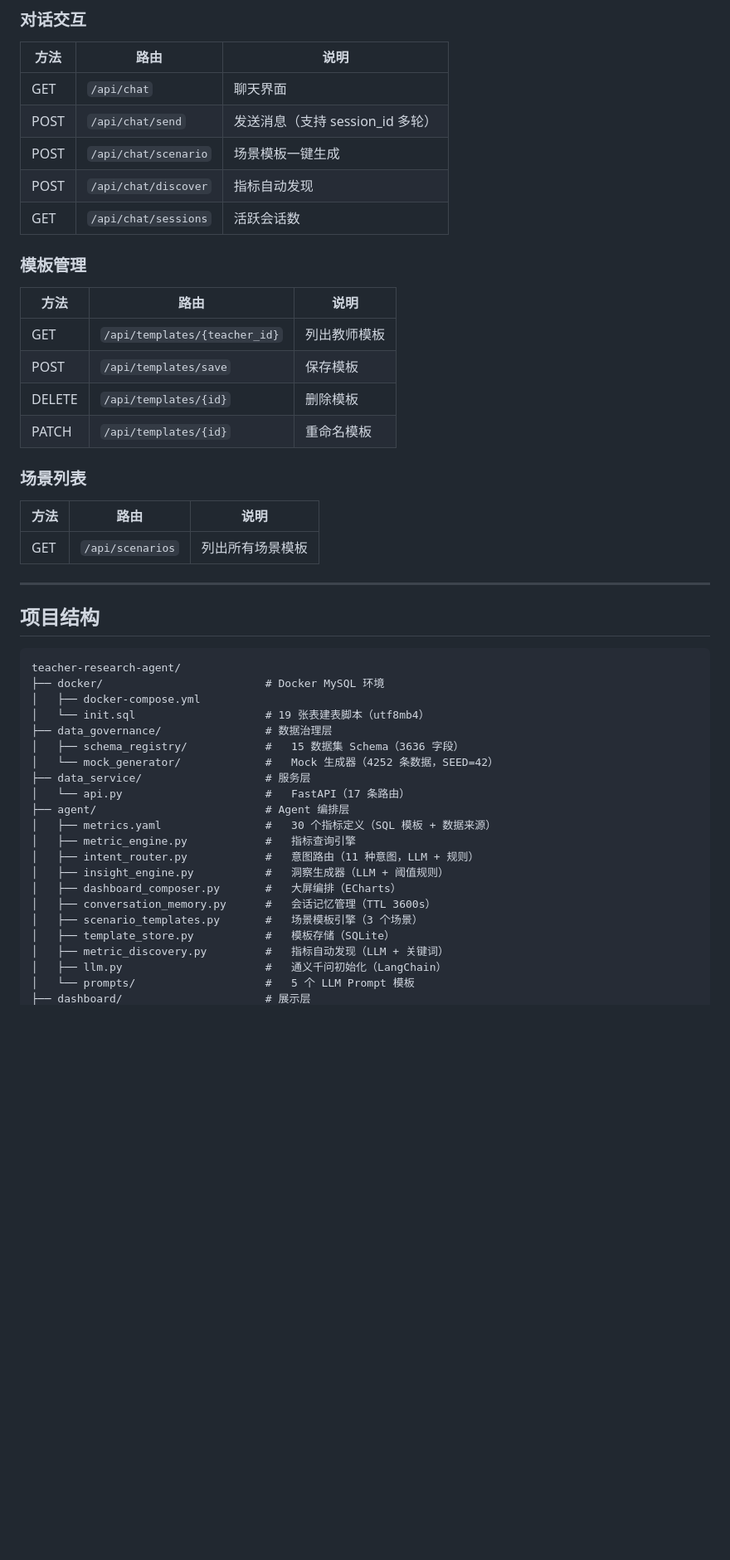
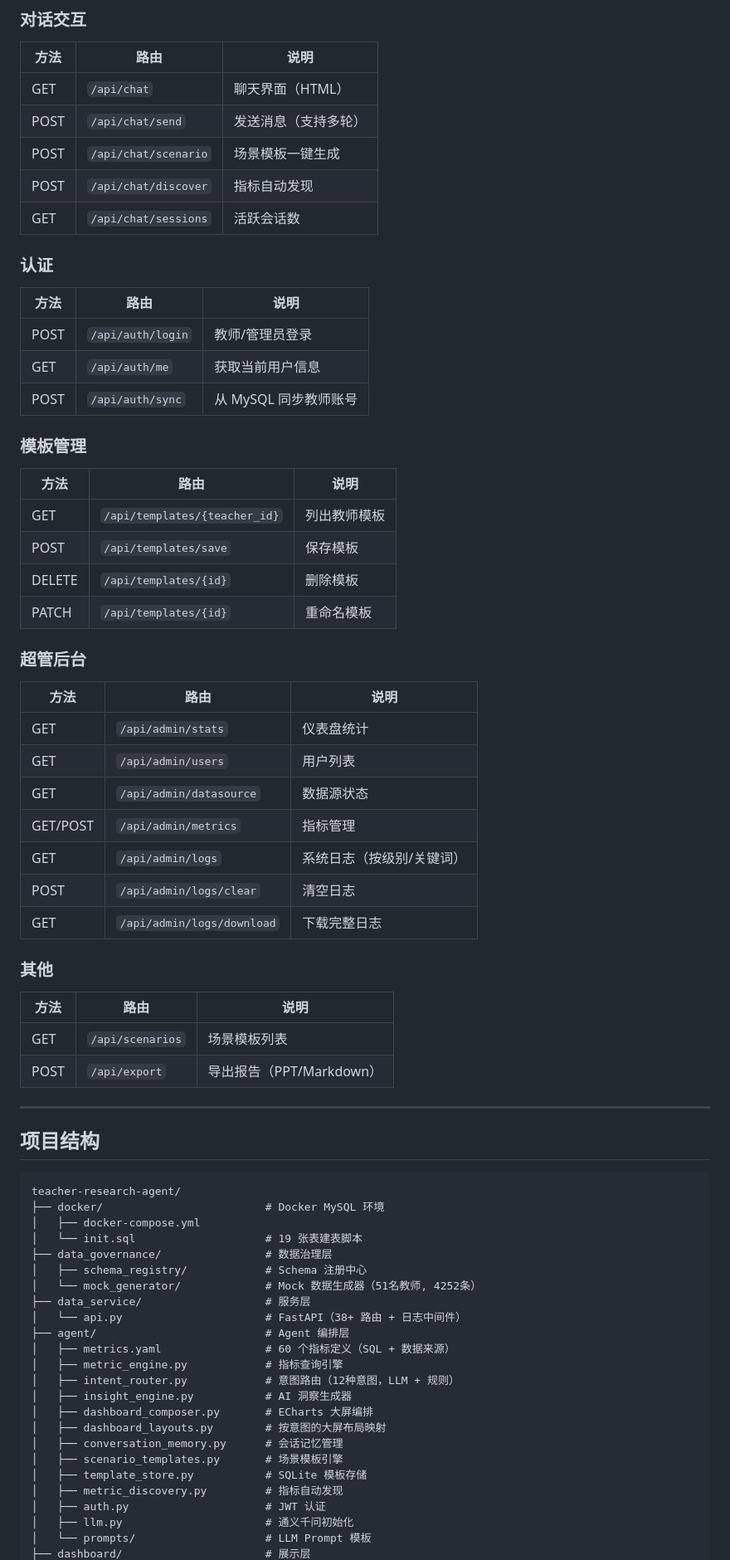
Before and after one commit to akakklove/teacher-research-agent, a Markdown page: README.md, the part around one of its changes. Shown at 83% size. Drawn GitHub-style; blank space fills up the shorter version.

```diff
--- a/README.md
+++ b/README.md
@@ -116,11 +130,19 @@ python main.py
 
 | 方法 | 路由 | 说明 |
 |------|------|------|
-| GET | `/api/chat` | 聊天界面 |
-| POST | `/api/chat/send` | 发送消息（支持 session_id 多轮） |
+| GET | `/api/chat` | 聊天界面（HTML） |
+| POST | `/api/chat/send` | 发送消息（支持多轮） |
 | POST | `/api/chat/scenario` | 场景模板一键生成 |
 | POST | `/api/chat/discover` | 指标自动发现 |
 | GET | `/api/chat/sessions` | 活跃会话数 |
+
+### 认证
+
+| 方法 | 路由 | 说明 |
+|------|------|------|
+| POST | `/api/auth/login` | 教师/管理员登录 |
+| GET | `/api/auth/me` | 获取当前用户信息 |
+| POST | `/api/auth/sync` | 从 MySQL 同步教师账号 |
 
 ### 模板管理
 
@@ -131,11 +153,24 @@ python main.py
 | DELETE | `/api/templates/{id}` | 删除模板 |
 | PATCH | `/api/templates/{id}` | 重命名模板 |
 
-### 场景列表
+### 超管后台
 
 | 方法 | 路由 | 说明 |
 |------|------|------|
-| GET | `/api/scenarios` | 列出所有场景模板 |
+| GET | `/api/admin/stats` | 仪表盘统计 |
+| GET | `/api/admin/users` | 用户列表 |
+| GET | `/api/admin/datasource` | 数据源状态 |
+| GET/POST | `/api/admin/metrics` | 指标管理 |
+| GET | `/api/admin/logs` | 系统日志（按级别/关键词） |
+| POST | `/api/admin/logs/clear` | 清空日志 |
+| GET | `/api/admin/logs/download` | 下载完整日志 |
+
+### 其他
+
+| 方法 | 路由 | 说明 |
+|------|------|------|
+| GET | `/api/scenarios` | 场景模板列表 |
+| POST | `/api/export` | 导出报告（PPT/Markdown） |
 
 ---
 
@@ -145,22 +180,24 @@ python main.py
 teacher-research-agent/
 ├── docker/                         # Docker MySQL 环境
 │   ├── docker-compose.yml
-│   └── init.sql                    # 19 张表建表脚本（utf8mb4）
+│   └── init.sql                    # 19 张表建表脚本
 ├── data_governance/                # 数据治理层
-│   ├── schema_registry/            #   15 数据集 Schema（3636 字段）
-│   └── mock_generator/             #   Mock 生成器（4252 条数据，SEED=42）
+│   ├── schema_registry/            # Schema 注册中心
+│   └── mock_generator/             # Mock 数据生成器（51名教师, 4252条）
 ├── data_service/                   # 服务层
-│   └── api.py                      #   FastAPI（17 条路由）
+│   └── api.py                      # FastAPI（38+ 路由 + 日志中间件）
 ├── agent/                          # Agent 编排层
-│   ├── metrics.yaml                #   30 个指标定义（SQL 模板 + 数据来源）
-│   ├── metric_engine.py            #   指标查询引擎
-│   ├── intent_router.py            #   意图路由（11 种意图，LLM + 规则）
-│   ├── insight_engine.py           #   洞察生成器（LLM + 阈值规则）
-│   ├── dashboard_composer.py       #   大屏编排（ECharts）
-│   ├── conversation_memory.py      #   会话记忆管理（TTL 3600s）
-│   ├── scenario_templates.py       #   场景模板引擎（3 个场景）
-│   ├── template_store.py           #   模板存储（SQLite）
-│   ├── metric_discovery.py         #   指标自动发现（LLM + 关键词）
-│   ├── llm.py                      #   通义千问初始化（LangChain）
-│   └── prompts/                    #   5 个 LLM Prompt 模板
+│   ├── metrics.yaml                # 60 个指标定义（SQL + 数据来源）
+│   ├── metric_engine.py            # 指标查询引擎
+│   ├── intent_router.py            # 意图路由（12种意图，LLM + 规则）
+│   ├── insight_engine.py           # AI 洞察生成器
+│   ├── dashboard_composer.py       # ECharts 大屏编排
+│   ├── dashboard_layouts.py        # 按意图的大屏布局映射
+│   ├── conversation_memory.py      # 会话记忆管理
+│   ├── scenario_templates.py       # 场景模板引擎
+│   ├── template_store.py           # SQLite 模板存储
+│   ├── metric_discovery.py         # 指标自动发现
+│   ├── auth.py                     # JWT 认证
+│   ├── llm.py                      # 通义千问初始化
+│   └── prompts/                    # LLM Prompt 模板
 ├── dashboard/                      # 展示层
```
Also changed, not shown: other parts of README.md (+83 -63 lines).
